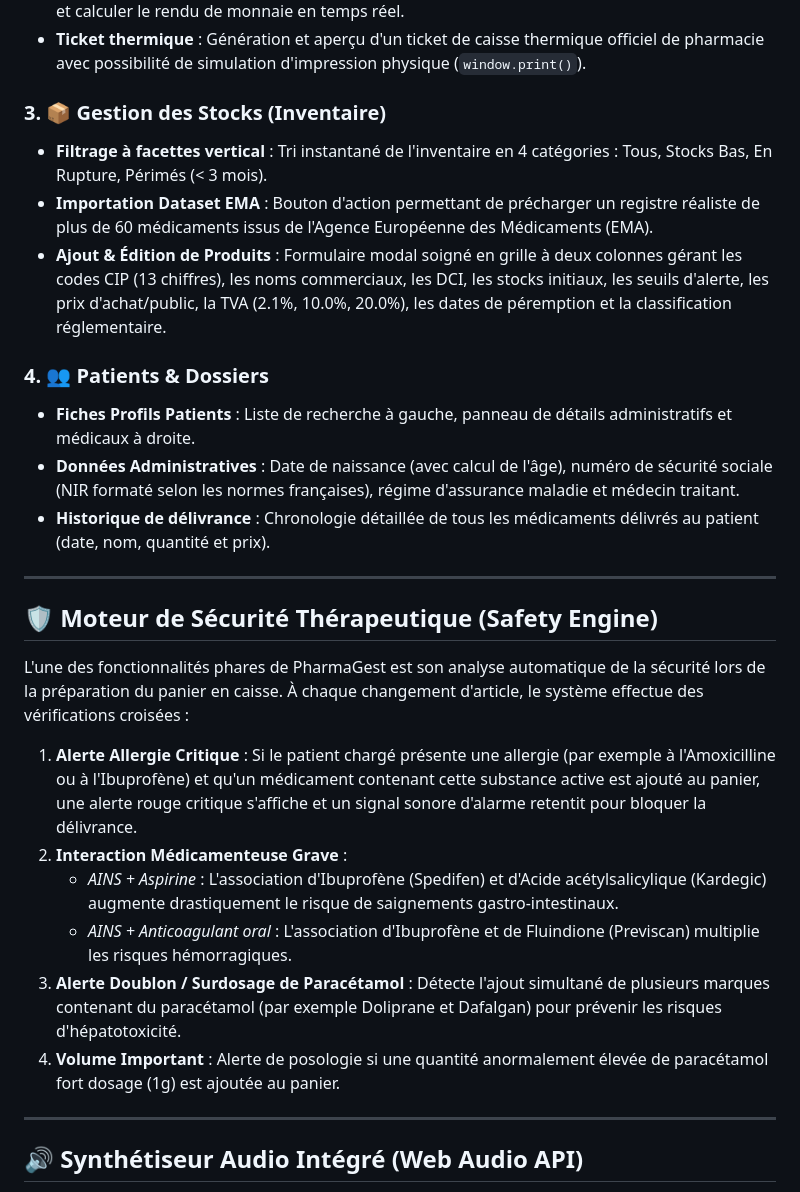
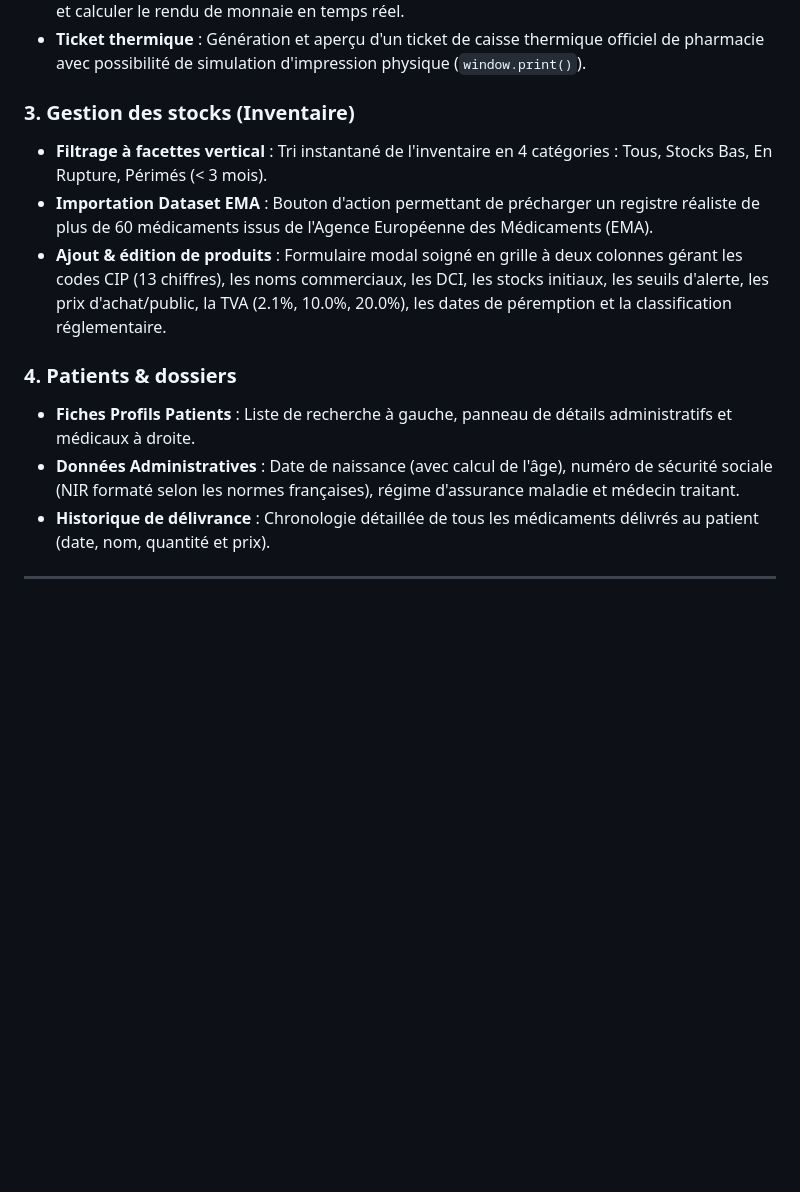
Before and after one commit to Anass-HOUDZI/PharmaGest, a Markdown page: README.md, the part around one of its changes. GitHub-like rendering; blank space fills up the shorter version.

```diff
--- a/README.md
+++ b/README.md
@@ -64,30 +47,15 @@ PharmaGest utilise une charte graphique contemporaine axée sur la lisibilité e
 - **Module d'encaissement et monnaie** : Clavier numérique tactile pour saisir les espèces reçues et calculer le rendu de monnaie en temps réel.
 - **Ticket thermique** : Génération et aperçu d'un ticket de caisse thermique officiel de pharmacie avec possibilité de simulation d'impression physique (`window.print()`).
 
-### 3. 📦 Gestion des Stocks (Inventaire)
+### 3. Gestion des stocks (Inventaire)
 - **Filtrage à facettes vertical** : Tri instantané de l'inventaire en 4 catégories : Tous, Stocks Bas, En Rupture, Périmés (< 3 mois).
 - **Importation Dataset EMA** : Bouton d'action permettant de précharger un registre réaliste de plus de 60 médicaments issus de l'Agence Européenne des Médicaments (EMA).
-- **Ajout & Édition de Produits** : Formulaire modal soigné en grille à deux colonnes gérant les codes CIP (13 chiffres), les noms commerciaux, les DCI, les stocks initiaux, les seuils d'alerte, les prix d'achat/public, la TVA (2.1%, 10.0%, 20.0%), les dates de péremption et la classification réglementaire.
+- **Ajout & édition de produits** : Formulaire modal soigné en grille à deux colonnes gérant les codes CIP (13 chiffres), les noms commerciaux, les DCI, les stocks initiaux, les seuils d'alerte, les prix d'achat/public, la TVA (2.1%, 10.0%, 20.0%), les dates de péremption et la classification réglementaire.
 
-### 4. 👥 Patients & Dossiers
+### 4. Patients & dossiers
 - **Fiches Profils Patients** : Liste de recherche à gauche, panneau de détails administratifs et médicaux à droite.
 - **Données Administratives** : Date de naissance (avec calcul de l'âge), numéro de sécurité sociale (NIR formaté selon les normes françaises), régime d'assurance maladie et médecin traitant.
 - **Historique de délivrance** : Chronologie détaillée de tous les médicaments délivrés au patient (date, nom, quantité et prix).
 
 ---
 
-## 🛡️ Moteur de Sécurité Thérapeutique (Safety Engine)
-
-L'une des fonctionnalités phares de PharmaGest est son analyse automatique de la sécurité lors de la préparation du panier en caisse. À chaque changement d'article, le système effectue des vérifications croisées :
-
-1. **Alerte Allergie Critique** : Si le patient chargé présente une allergie (par exemple à l'Amoxicilline ou à l'Ibuprofène) et qu'un médicament contenant cette substance active est ajouté au panier, une alerte rouge critique s'affiche et un signal sonore d'alarme retentit pour bloquer la délivrance.
-2. **Interaction Médicamenteuse Grave** :
-   - *AINS + Aspirine* : L'association d'Ibuprofène (Spedifen) et d'Acide acétylsalicylique (Kardegic) augmente drastiquement le risque de saignements gastro-intestinaux.
-   - *AINS + Anticoagulant oral* : L'association d'Ibuprofène et de Fluindione (Previscan) multiplie les risques hémorragiques.
-3. **Alerte Doublon / Surdosage de Paracétamol** : Détecte l'ajout simultané de plusieurs marques contenant du paracétamol (par exemple Doliprane et Dafalgan) pour prévenir les risques d'hépatotoxicité.
-4. **Volume Important** : Alerte de posologie si une quantité anormalement élevée de paracétamol fort dosage (1g) est ajoutée au panier.
-
----
-
-## 🔊 Synthétiseur Audio Intégré (Web Audio API)
-
```
Also changed, not shown: other parts of README.md (+14 -48 lines).
